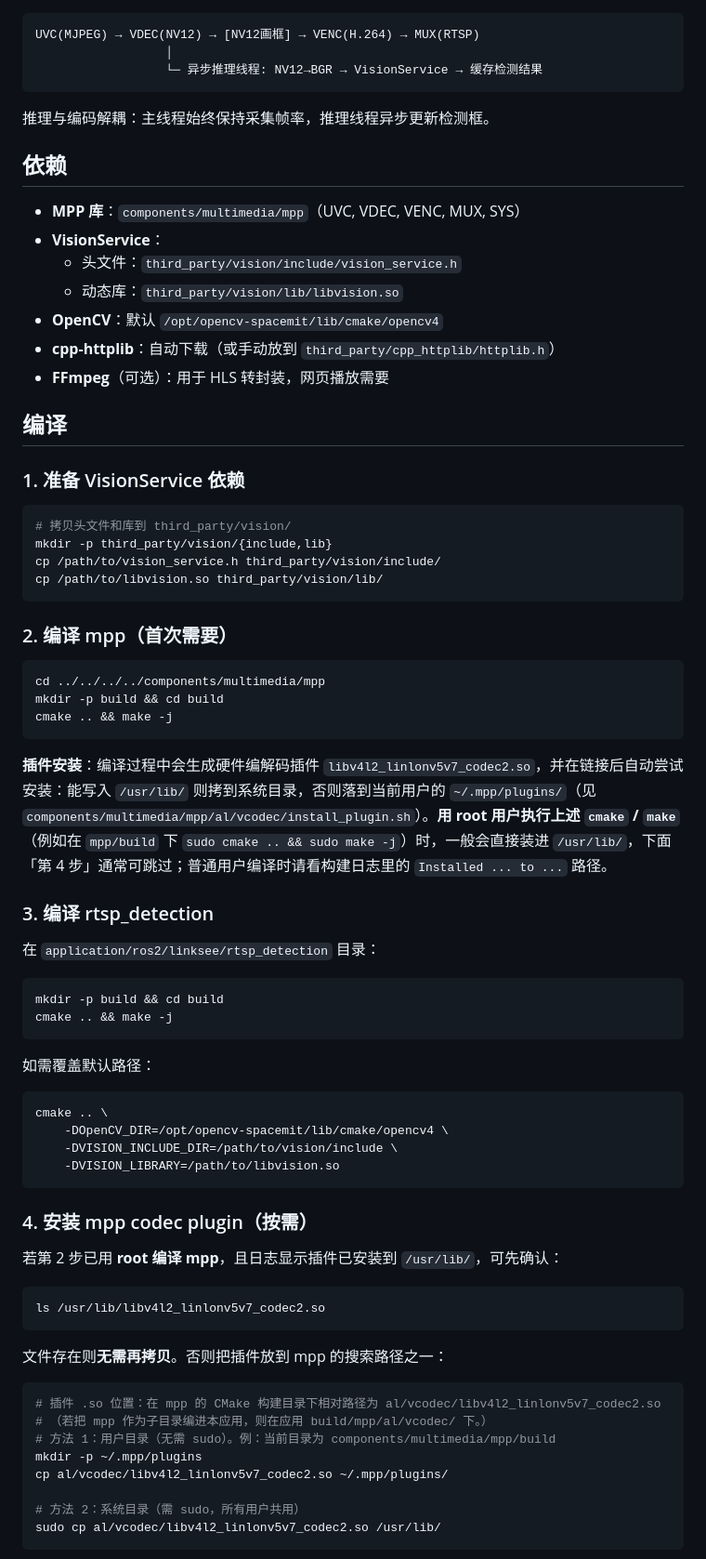
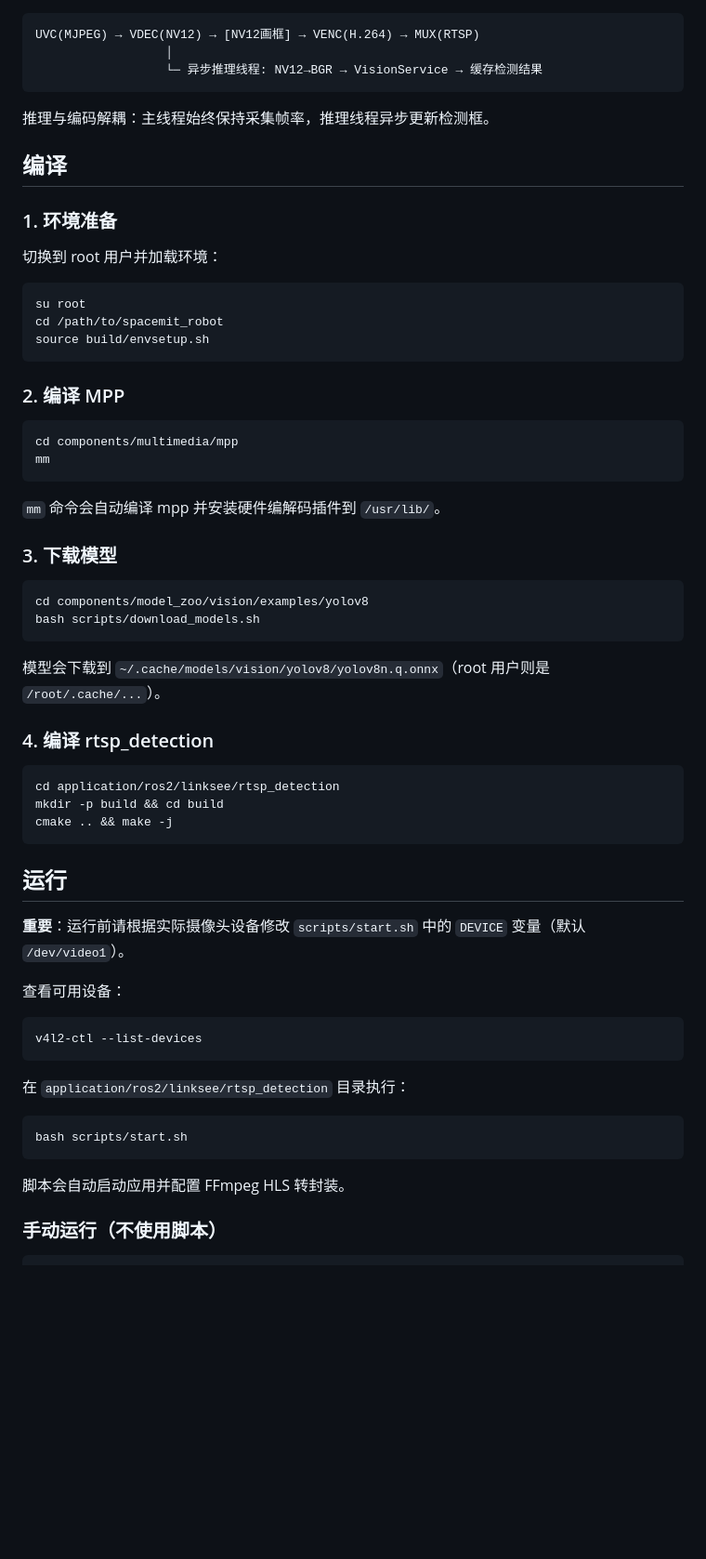
Before and after one commit to spacemit-robotics/linksee, a Markdown page: rtsp_detection/README.md, the part around one of its changes. Shown at 93% size. GitHub-like rendering; blank space fills up the shorter version.

Commit message:
docs(linksee): modify the compilation method of the rtsp application
Signed-off-by: sugarsf <youge.xu@spacemit.com>

````diff
--- a/rtsp_detection/README.md
+++ b/rtsp_detection/README.md
@@ -19,73 +19,62 @@ UVC(MJPEG) → VDEC(NV12) → [NV12画框] → VENC(H.264) → MUX(RTSP)
 
 推理与编码解耦：主线程始终保持采集帧率，推理线程异步更新检测框。
 
-## 依赖
-
-- **MPP 库**：`components/multimedia/mpp`（UVC, VDEC, VENC, MUX, SYS）
-- **VisionService**：
-  - 头文件：`third_party/vision/include/vision_service.h`
-  - 动态库：`third_party/vision/lib/libvision.so`
-- **OpenCV**：默认 `/opt/opencv-spacemit/lib/cmake/opencv4`
-- **cpp-httplib**：自动下载（或手动放到 `third_party/cpp_httplib/httplib.h`）
-- **FFmpeg**（可选）：用于 HLS 转封装，网页播放需要
-
 ## 编译
 
-### 1. 准备 VisionService 依赖
+### 1. 环境准备
+
+切换到 root 用户并加载环境：
 
 ```bash
-# 拷贝头文件和库到 third_party/vision/
-mkdir -p third_party/vision/{include,lib}
-cp /path/to/vision_service.h third_party/vision/include/
-cp /path/to/libvision.so third_party/vision/lib/
+su root
+cd /path/to/spacemit_robot
+source build/envsetup.sh
 ```
 
-### 2. 编译 mpp（首次需要）
+### 2. 编译 MPP
 
 ```bash
-cd ../../../../components/multimedia/mpp
+cd components/multimedia/mpp
+mm
+```
+
+`mm` 命令会自动编译 mpp 并安装硬件编解码插件到 `/usr/lib/`。
+
+### 3. 下载模型
+
+```bash
+cd components/model_zoo/vision/examples/yolov8
+bash scripts/download_models.sh
+```
+
+模型会下载到 `~/.cache/models/vision/yolov8/yolov8n.q.onnx`（root 用户则是 `/root/.cache/...`）。
+
+### 4. 编译 rtsp_detection
+
+```bash
+cd application/ros2/linksee/rtsp_detection
 mkdir -p build && cd build
 cmake .. && make -j
 ```
 
-**插件安装**：编译过程中会生成硬件编解码插件 `libv4l2_linlonv5v7_codec2.so`，并在链接后自动尝试安装：能写入 `/usr/lib/` 则拷到系统目录，否则落到当前用户的 `~/.mpp/plugins/`（见 `components/multimedia/mpp/al/vcodec/install_plugin.sh`）。**用 root 用户执行上述 `cmake` / `make`**（例如在 `mpp/build` 下 `sudo cmake .. && sudo make -j`）时，一般会直接装进 `/usr/lib/`，下面「第 4 步」通常可跳过；普通用户编译时请看构建日志里的 `Installed ... to ...` 路径。
+## 运行
 
-### 3. 编译 rtsp_detection
+**重要**：运行前请根据实际摄像头设备修改 `scripts/start.sh` 中的 `DEVICE` 变量（默认 `/dev/video1`）。
 
-在 `application/ros2/linksee/rtsp_detection` 目录：
+查看可用设备：
 
 ```bash
-mkdir -p build && cd build
-cmake .. && make -j
+v4l2-ctl --list-devices
 ```
 
-如需覆盖默认路径：
+在 `application/ros2/linksee/rtsp_detection` 目录执行：
 
 ```bash
-cmake .. \
-    -DOpenCV_DIR=/opt/opencv-spacemit/lib/cmake/opencv4 \
-    -DVISION_INCLUDE_DIR=/path/to/vision/include \
-    -DVISION_LIBRARY=/path/to/libvision.so
+bash scripts/start.sh
 ```
 
-### 4. 安装 mpp codec plugin（按需）
+脚本会自动启动应用并配置 FFmpeg HLS 转封装。
 
-若第 2 步已用 **root 编译 mpp**，且日志显示插件已安装到 `/usr/lib/`，可先确认：
+### 手动运行（不使用脚本）
 
 ```bash
-ls /usr/lib/libv4l2_linlonv5v7_codec2.so
-```
-
-文件存在则**无需再拷贝**。否则把插件放到 mpp 的搜索路径之一：
-
-```bash
-# 插件 .so 位置：在 mpp 的 CMake 构建目录下相对路径为 al/vcodec/libv4l2_linlonv5v7_codec2.so
-# （若把 mpp 作为子目录编进本应用，则在应用 build/mpp/al/vcodec/ 下。）
-# 方法 1：用户目录（无需 sudo）。例：当前目录为 components/multimedia/mpp/build
-mkdir -p ~/.mpp/plugins
-cp al/vcodec/libv4l2_linlonv5v7_codec2.so ~/.mpp/plugins/
-
-# 方法 2：系统目录（需 sudo，所有用户共用）
-sudo cp al/vcodec/libv4l2_linlonv5v7_codec2.so /usr/lib/
-```
-
````
Also changed, not shown: other parts of rtsp_detection/README.md (+29 -60 lines), rtsp_tracking/README.md (+53 -85 lines).
